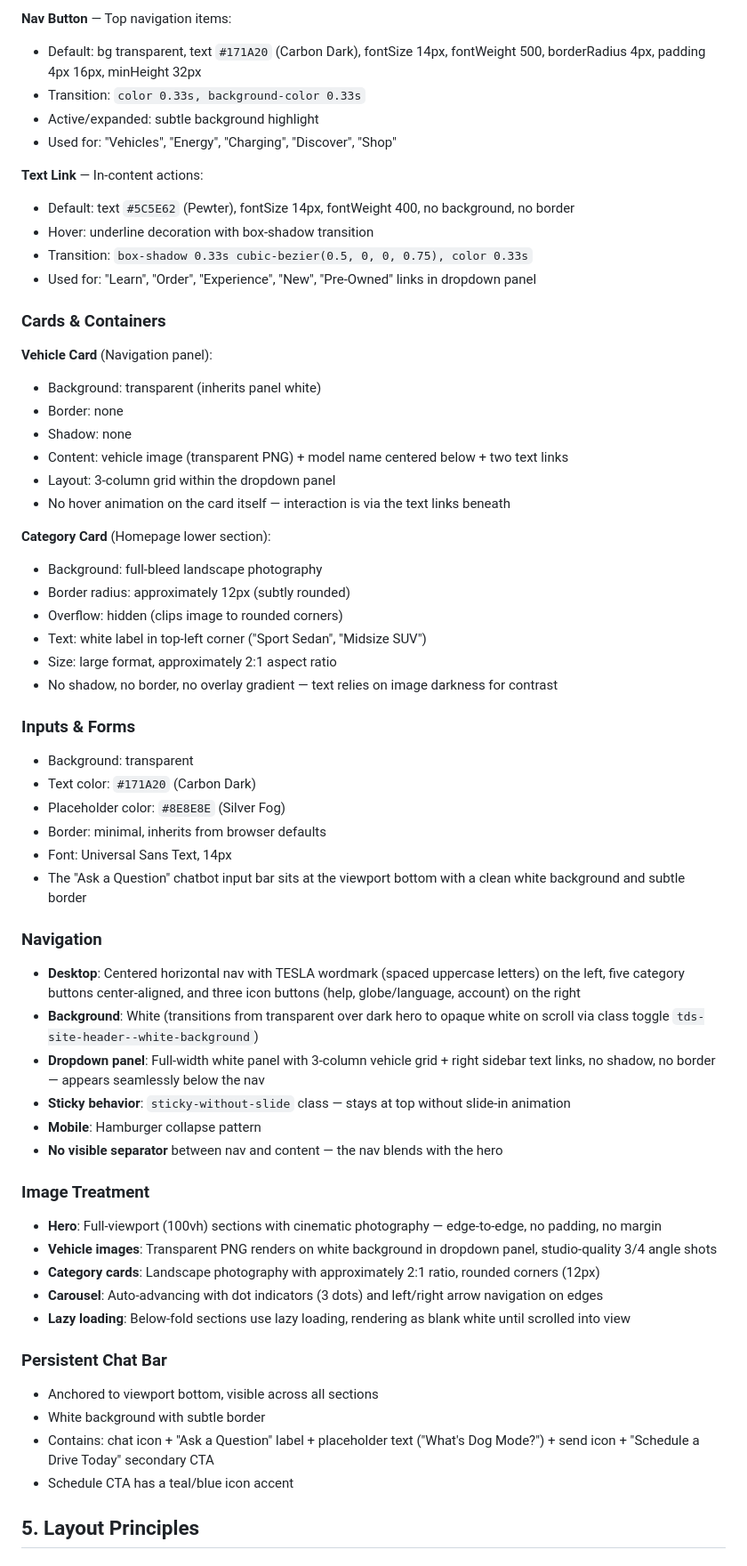
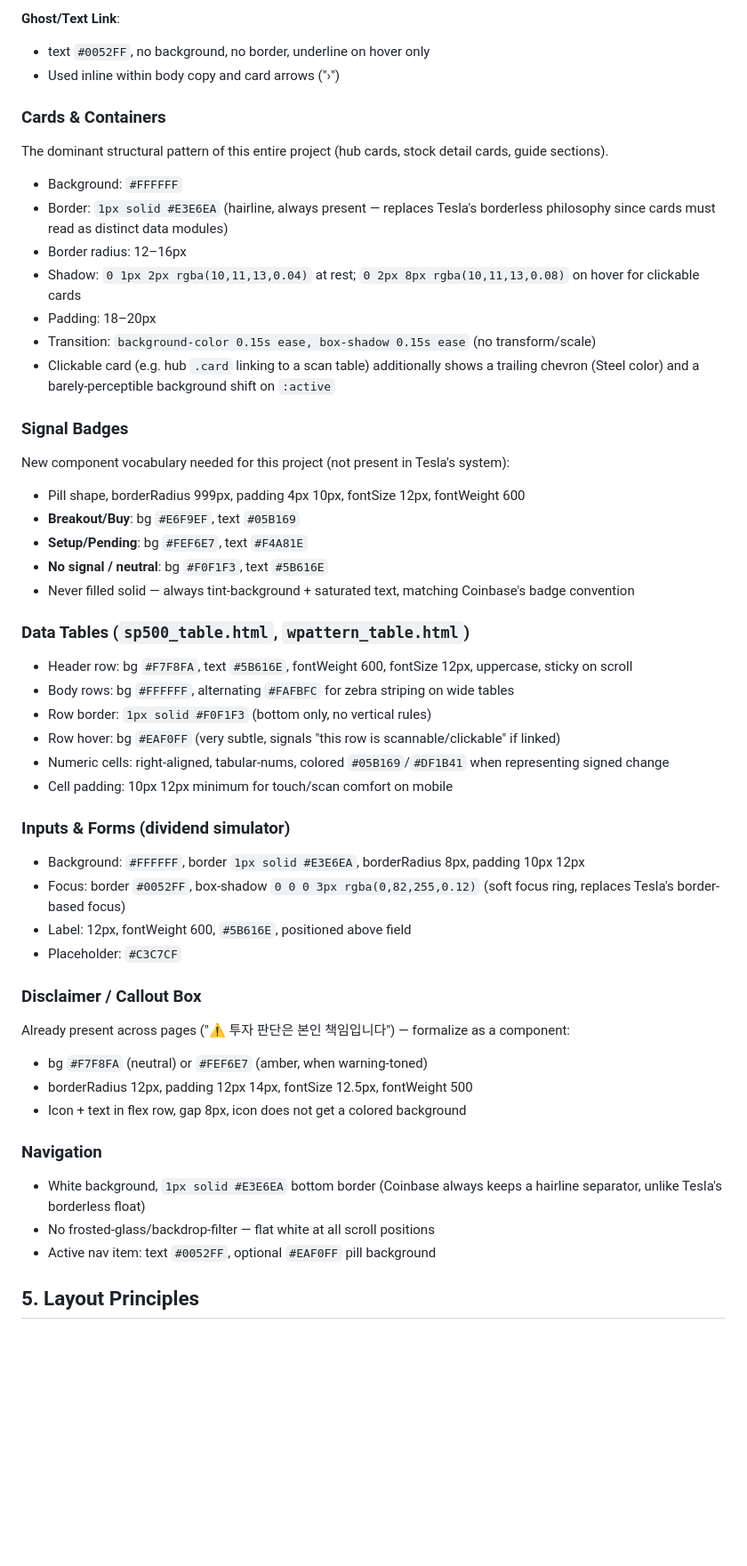
Before and after one commit to goyg0913/stock-alarm-charts, a Markdown page: DESIGN.md, the part around one of its changes. Shown at 89% size. GitHub-like rendering; blank space fills up the shorter version.

```diff
--- a/DESIGN.md
+++ b/DESIGN.md
@@ -100,62 +110,51 @@ All buttons use barely-rounded rectangles (4px border-radius) — creating a sha
 
-**Nav Button** — Top navigation items:
-- Default: bg transparent, text `#171A20` (Carbon Dark), fontSize 14px, fontWeight 500, borderRadius 4px, padding 4px 16px, minHeight 32px
-- Transition: `color 0.33s, background-color 0.33s`
-- Active/expanded: subtle background highlight
-- Used for: "Vehicles", "Energy", "Charging", "Discover", "Shop"
-
-**Text Link** — In-content actions:
-- Default: text `#5C5E62` (Pewter), fontSize 14px, fontWeight 400, no background, no border
-- Hover: underline decoration with box-shadow transition
-- Transition: `box-shadow 0.33s cubic-bezier(0.5, 0, 0, 0.75), color 0.33s`
-- Used for: "Learn", "Order", "Experience", "New", "Pre-Owned" links in dropdown panel
+**Ghost/Text Link**:
+- text `#0052FF`, no background, no border, underline on hover only
+- Used inline within body copy and card arrows ("›")
 
 ### Cards & Containers
+The dominant structural pattern of this entire project (hub cards, stock detail cards, guide sections).
 
-**Vehicle Card** (Navigation panel):
-- Background: transparent (inherits panel white)
-- Border: none
-- Shadow: none
-- Content: vehicle image (transparent PNG) + model name centered below + two text links
-- Layout: 3-column grid within the dropdown panel
-- No hover animation on the card itself — interaction is via the text links beneath
+- Background: `#FFFFFF`
+- Border: `1px solid #E3E6EA` (hairline, always present — replaces Tesla's borderless philosophy since cards must read as distinct data modules)
+- Border radius: 12–16px
+- Shadow: `0 1px 2px rgba(10,11,13,0.04)` at rest; `0 2px 8px rgba(10,11,13,0.08)` on hover for clickable cards
+- Padding: 18–20px
+- Transition: `background-color 0.15s ease, box-shadow 0.15s ease` (no transform/scale)
+- Clickable card (e.g. hub `.card` linking to a scan table) additionally shows a trailing chevron (Steel color) and a barely-perceptible background shift on `:active`
 
-**Category Card** (Homepage lower section):
-- Background: full-bleed landscape photography
-- Border radius: approximately 12px (subtly rounded)
-- Overflow: hidden (clips image to rounded corners)
-- Text: white label in top-left corner ("Sport Sedan", "Midsize SUV")
-- Size: large format, approximately 2:1 aspect ratio
-- No shadow, no border, no overlay gradient — text relies on image darkness for contrast
+### Signal Badges
+New component vocabulary needed for this project (not present in Tesla's system):
+- Pill shape, borderRadius 999px, padding 4px 10px, fontSize 12px, fontWeight 600
+- **Breakout/Buy**: bg `#E6F9EF`, text `#05B169`
+- **Setup/Pending**: bg `#FEF6E7`, text `#F4A81E`
+- **No signal / neutral**: bg `#F0F1F3`, text `#5B616E`
+- Never filled solid — always tint-background + saturated text, matching Coinbase's badge convention
 
-### Inputs & Forms
-- Background: transparent
-- Text color: `#171A20` (Carbon Dark)
-- Placeholder color: `#8E8E8E` (Silver Fog)
-- Border: minimal, inherits from browser defaults
-- Font: Universal Sans Text, 14px
-- The "Ask a Question" chatbot input bar sits at the viewport bottom with a clean white background and subtle border
+### Data Tables (`sp500_table.html`, `wpattern_table.html`)
+- Header row: bg `#F7F8FA`, text `#5B616E`, fontWeight 600, fontSize 12px, uppercase, sticky on scroll
+- Body rows: bg `#FFFFFF`, alternating `#FAFBFC` for zebra striping on wide tables
+- Row border: `1px solid #F0F1F3` (bottom only, no vertical rules)
+- Row hover: bg `#EAF0FF` (very subtle, signals "this row is scannable/clickable" if linked)
+- Numeric cells: right-aligned, tabular-nums, colored `#05B169`/`#DF1B41` when representing signed change
+- Cell padding: 10px 12px minimum for touch/scan comfort on mobile
+
+### Inputs & Forms (dividend simulator)
+- Background: `#FFFFFF`, border `1px solid #E3E6EA`, borderRadius 8px, padding 10px 12px
+- Focus: border `#0052FF`, box-shadow `0 0 0 3px rgba(0,82,255,0.12)` (soft focus ring, replaces Tesla's border-based focus)
+- Label: 12px, fontWeight 600, `#5B616E`, positioned above field
+- Placeholder: `#C3C7CF`
+
+### Disclaimer / Callout Box
+Already present across pages ("⚠️ 투자 판단은 본인 책임입니다") — formalize as a component:
+- bg `#F7F8FA` (neutral) or `#FEF6E7` (amber, when warning-toned)
+- borderRadius 12px, padding 12px 14px, fontSize 12.5px, fontWeight 500
+- Icon + text in flex row, gap 8px, icon does not get a colored background
 
 ### Navigation
-- **Desktop**: Centered horizontal nav with TESLA wordmark (spaced uppercase letters) on the left, five category buttons center-aligned, and three icon buttons (help, globe/language, account) on the right
-- **Background**: White (transitions from transparent over dark hero to opaque white on scroll via class toggle `tds-site-header--white-background`)
-- **Dropdown panel**: Full-width white panel with 3-column vehicle grid + right sidebar text links, no shadow, no border — appears seamlessly below the nav
-- **Sticky behavior**: `sticky-without-slide` class — stays at top without slide-in animation
-- **Mobile**: Hamburger collapse pattern
-- **No visible separator** between nav and content — the nav blends with the hero
-
-### Image Treatment
-- **Hero**: Full-viewport (100vh) sections with cinematic photography — edge-to-edge, no padding, no margin
-- **Vehicle images**: Transparent PNG renders on white background in dropdown panel, studio-quality 3/4 angle shots
-- **Category cards**: Landscape photography with approximately 2:1 ratio, rounded corners (12px)
-- **Carousel**: Auto-advancing with dot indicators (3 dots) and left/right arrow navigation on edges
-- **Lazy loading**: Below-fold sections use lazy loading, rendering as blank white until scrolled into view
-
-### Persistent Chat Bar
-- Anchored to viewport bottom, visible across all sections
-- White background with subtle border
-- Contains: chat icon + "Ask a Question" label + placeholder text ("What's Dog Mode?") + send icon + "Schedule a Drive Today" secondary CTA
-- Schedule CTA has a teal/blue icon accent
+- White background, `1px solid #E3E6EA` bottom border (Coinbase always keeps a hairline separator, unlike Tesla's borderless float)
+- No frosted-glass/backdrop-filter — flat white at all scroll positions
+- Active nav item: text `#0052FF`, optional `#EAF0FF` pill background
 
 ## 5. Layout Principles
 
```
Also changed, not shown: other parts of DESIGN.md (+142 -150 lines).
